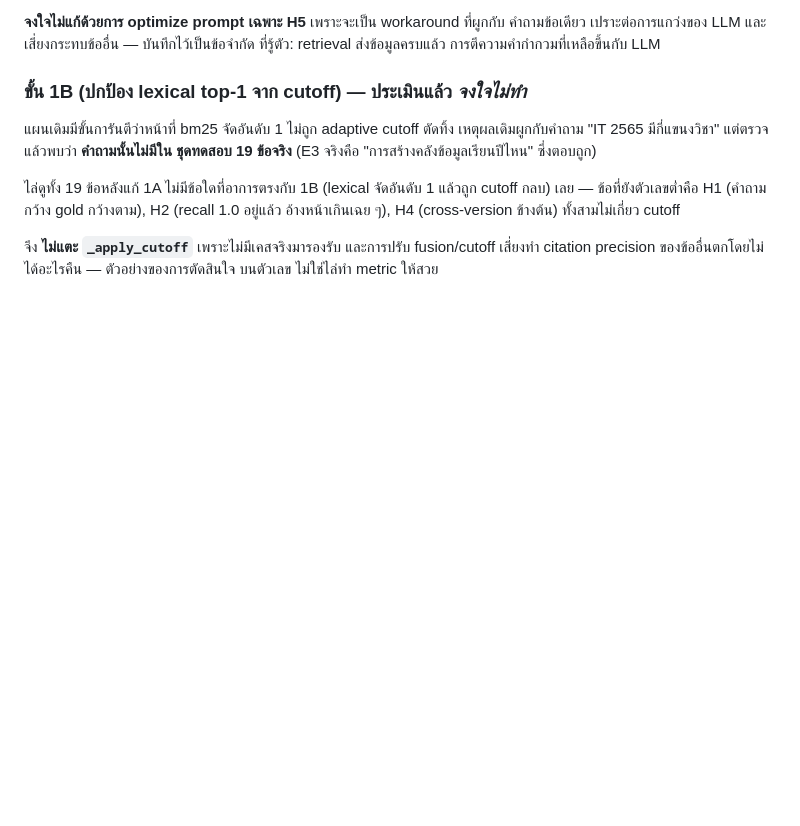
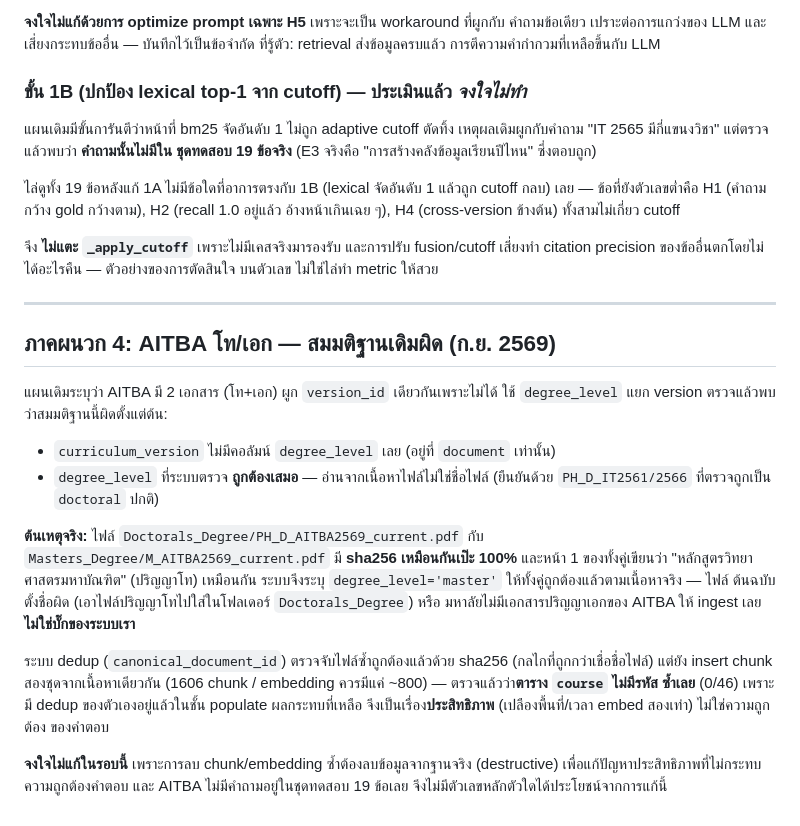
Before and after one commit to paldee/OCR-Course, a Markdown page: docs/removed_subsystems.md, the part around the change. Drawn GitHub-style; blank space fills up the shorter version.

Commit message:
docs: record that AITBA master/doctoral split assumption was wrong
Investigated before touching anything: curriculum_version has no degree_level column at all (it's on document), and degree_level is already detected correctly from content (verified against PH_D_IT2561/2566 which correctly resolve to doctoral).

The real finding: Doctorals_Degree/PH_D_AITBA2569_current.pdf and Masters_Degree/M_AITBA2569_current.pdf have identical sha256 - same file, both pages literally say 'หลักสูตรวิทยาศาสตรมหาบัณฑิต' (master's). The system correctly labels both master because that's what's actually in them. This is a source-file naming mistake (or a missing doctoral document), not a bug in our extraction.

The dedup mechanism (canonical_document_id) correctly detects the duplicate via sha256, but still inserts two chunk sets from the same content (1606 chunks/embeddings where ~800 would suffice). Verified the course table has zero duplicate codes (0/46) because populate_courses.py already dedupes there, so answer correctness isn't affected - only storage/embedding time.

Deliberately not fixing this round: removing the duplicate chunks/embeddings means deleting real data from the DB to fix a performance issue that doesn't affect answer correctness, and AITBA has zero questions in the 19-question test set, so no primary metric benefits.

```diff
--- a/docs/removed_subsystems.md
+++ b/docs/removed_subsystems.md
@@ -420,3 +420,32 @@ cutoff กลบ) เลย — ข้อที่ยังตัวเลขต
 จึง **ไม่แตะ `_apply_cutoff`** เพราะไม่มีเคสจริงมารองรับ และการปรับ fusion/cutoff
 เสี่ยงทำ citation precision ของข้ออื่นตกโดยไม่ได้อะไรคืน — ตัวอย่างของการตัดสินใจ
 บนตัวเลข ไม่ใช่ไล่ทำ metric ให้สวย
+
+---
+
+## ภาคผนวก 4: AITBA โท/เอก — สมมติฐานเดิมผิด (ก.ย. 2569)
+
+แผนเดิมระบุว่า AITBA มี 2 เอกสาร (โท+เอก) ผูก `version_id` เดียวกันเพราะไม่ได้
+ใช้ `degree_level` แยก version ตรวจแล้วพบว่าสมมติฐานนี้ผิดตั้งแต่ต้น:
+
+- `curriculum_version` ไม่มีคอลัมน์ `degree_level` เลย (อยู่ที่ `document` เท่านั้น)
+- `degree_level` ที่ระบบตรวจ **ถูกต้องเสมอ** — อ่านจากเนื้อหาไฟล์ไม่ใช่ชื่อไฟล์
+  (ยืนยันด้วย `PH_D_IT2561/2566` ที่ตรวจถูกเป็น `doctoral` ปกติ)
+
+**ต้นเหตุจริง:** ไฟล์ `Doctorals_Degree/PH_D_AITBA2569_current.pdf` กับ
+`Masters_Degree/M_AITBA2569_current.pdf` มี **sha256 เหมือนกันเป๊ะ 100%**
+และหน้า 1 ของทั้งคู่เขียนว่า "หลักสูตรวิทยาศาสตรมหาบัณฑิต" (ปริญญาโท) เหมือนกัน
+ระบบจึงระบุ `degree_level='master'` ให้ทั้งคู่ถูกต้องแล้วตามเนื้อหาจริง — ไฟล์
+ต้นฉบับตั้งชื่อผิด (เอาไฟล์ปริญญาโทไปใส่ในโฟลเดอร์ `Doctorals_Degree`) หรือ
+มหาลัยไม่มีเอกสารปริญญาเอกของ AITBA ให้ ingest เลย **ไม่ใช่บั๊กของระบบเรา**
+
+ระบบ dedup (`canonical_document_id`) ตรวจจับไฟล์ซ้ำถูกต้องแล้วด้วย sha256
+(กลไกที่ถูกกว่าเชื่อชื่อไฟล์) แต่ยัง insert chunk สองชุดจากเนื้อหาเดียวกัน
+(1606 chunk / embedding ควรมีแค่ ~800) — ตรวจแล้วว่า**ตาราง `course` ไม่มีรหัส
+ซ้ำเลย** (0/46) เพราะมี dedup ของตัวเองอยู่แล้วในชั้น populate ผลกระทบที่เหลือ
+จึงเป็นเรื่อง**ประสิทธิภาพ** (เปลืองพื้นที่/เวลา embed สองเท่า) ไม่ใช่ความถูกต้อง
+ของคำตอบ
+
+**จงใจไม่แก้ในรอบนี้** เพราะการลบ chunk/embedding ซ้ำต้องลบข้อมูลจากฐานจริง
+(destructive) เพื่อแก้ปัญหาประสิทธิภาพที่ไม่กระทบความถูกต้องคำตอบ และ AITBA
+ไม่มีคำถามอยู่ในชุดทดสอบ 19 ข้อเลย จึงไม่มีตัวเลขหลักตัวใดได้ประโยชน์จากการแก้นี้
```
